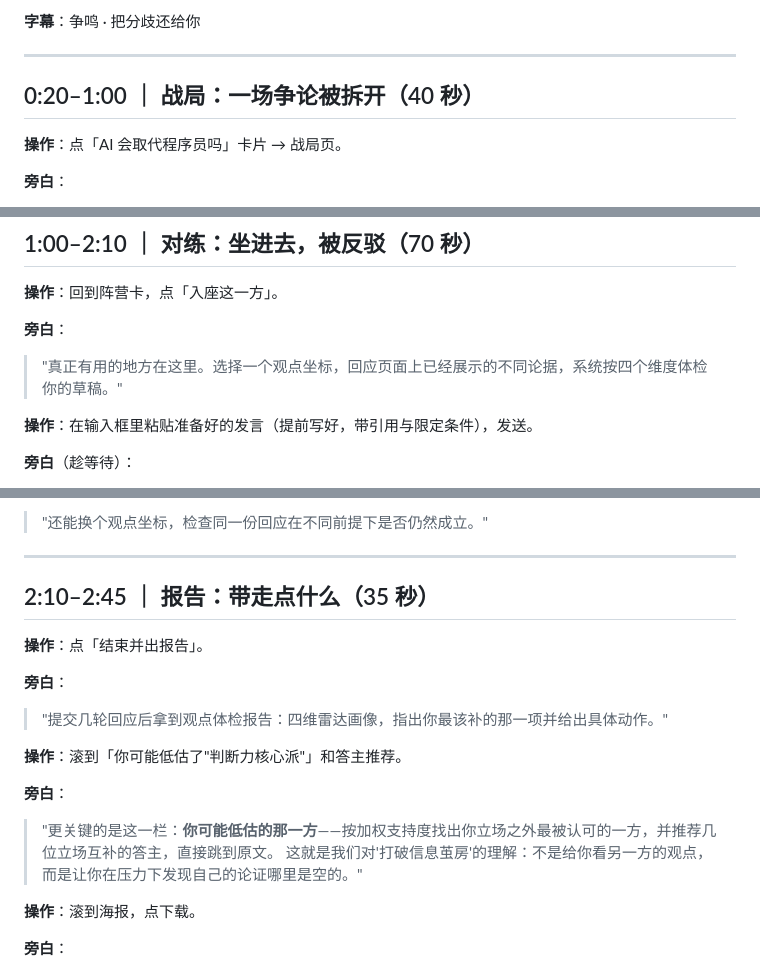
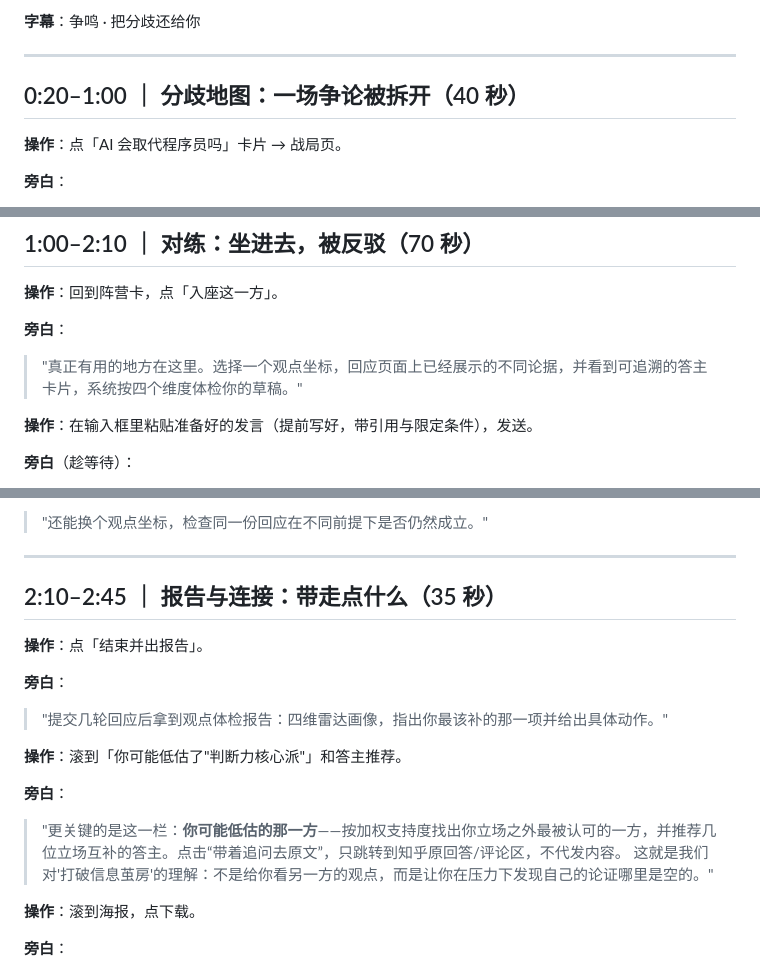
Before and after one commit to Love-Luo-Tianyi/zhengming, a Markdown page: docs/演示视频脚本.md, 3 parts joined by grey strips. Drawn GitHub-style.

Commit message:
docs: frame demo around community connection

```diff
--- a/docs/演示视频脚本.md
+++ b/docs/演示视频脚本.md
@@ -16,7 +16,7 @@
 
 ---
 
-## 0:20–1:00 ｜ 战局：一场争论被拆开（40 秒）
+## 0:20–1:00 ｜ 分歧地图：一场争论被拆开（40 秒）
 
 **操作**：点「AI 会取代程序员吗」卡片 → 战局页。
 
@@ -42,7 +42,7 @@
 **操作**：回到阵营卡，点「入座这一方」。
 
 **旁白**：
-> "真正有用的地方在这里。选择一个观点坐标，回应页面上已经展示的不同论据，系统按四个维度体检你的草稿。"
+> "真正有用的地方在这里。选择一个观点坐标，回应页面上已经展示的不同论据，并看到可追溯的答主卡片，系统按四个维度体检你的草稿。"
 
 **操作**：在输入框里粘贴准备好的发言（提前写好，带引用与限定条件），发送。
 
@@ -62,7 +62,7 @@
 
 ---
 
-## 2:10–2:45 ｜ 报告：带走点什么（35 秒）
+## 2:10–2:45 ｜ 报告与连接：带走点什么（35 秒）
 
 **操作**：点「结束并出报告」。
 
@@ -72,7 +72,7 @@
 **操作**：滚到「你可能低估了"判断力核心派"」和答主推荐。
 
 **旁白**：
-> "更关键的是这一栏：**你可能低估的那一方**——按加权支持度找出你立场之外最被认可的一方，并推荐几位立场互补的答主，直接跳到原文。
+> "更关键的是这一栏：**你可能低估的那一方**——按加权支持度找出你立场之外最被认可的一方，并推荐几位立场互补的答主。点击“带着追问去原文”，只跳转到知乎原回答/评论区，不代发内容。
 > 这就是我们对'打破信息茧房'的理解：不是给你看另一方的观点，而是让你在压力下发现自己的论证哪里是空的。"
 
 **操作**：滚到海报，点下载。
```
